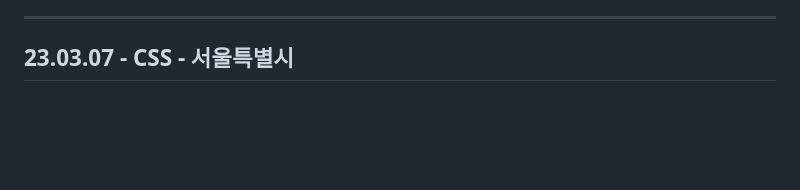
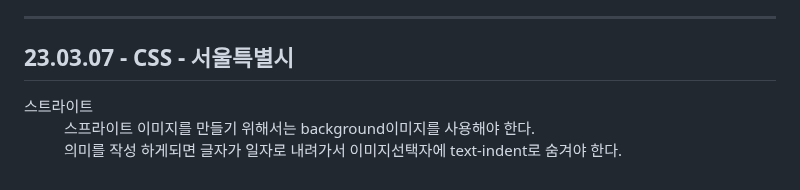
Before and after one commit to gyuriiikim/html_study, a Markdown page: README.md, the part around the change. GitHub-like rendering; blank space fills up the shorter version.

```diff
--- a/README.md
+++ b/README.md
@@ -344,5 +344,7 @@ hr은 구분선 / em,strong은 강조문구 / br은 문장 줄바꿈 / q 짧은
 <hr>
 <h2>23.03.07 - CSS - 서울특별시 </h2>
 <dl>
-
+  <dt>스트라이트</dt>
+  <dd>스프라이트 이미지를 만들기 위해서는 background이미지를 사용해야 한다.</dd>
+  <dd>의미를 작성 하게되면 글자가 일자로 내려가서 이미지선택자에 text-indent로 숨겨야 한다.</dd>
 </dl>
```
